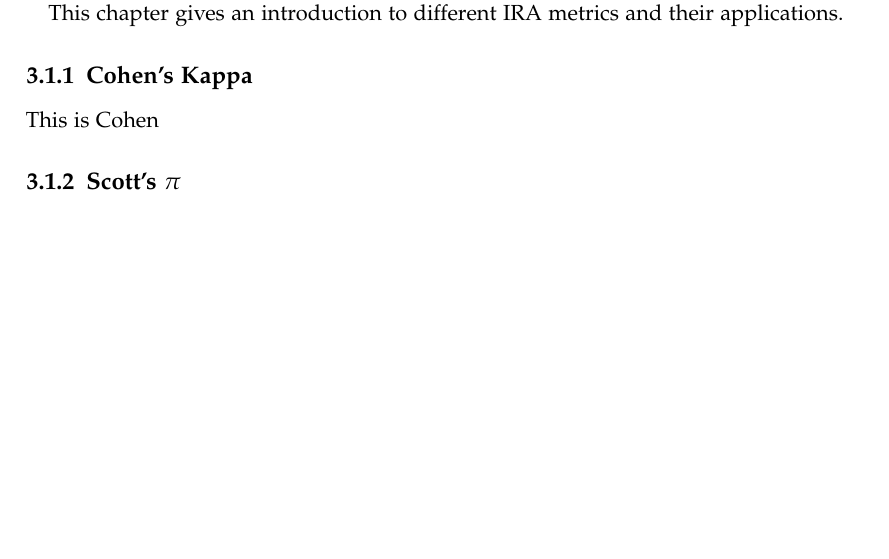
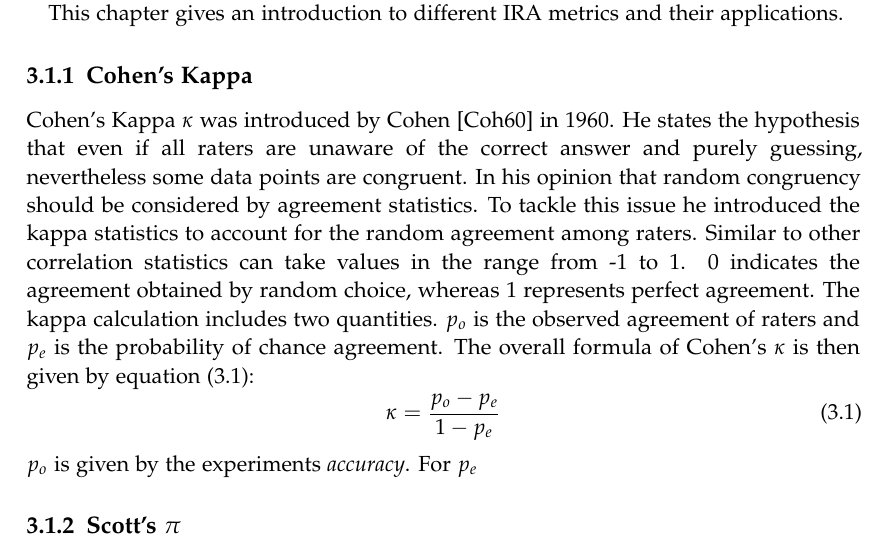
Before and after one commit to HaaLeo/vague-requirements-thesis, a LaTeX thesis (main.tex, which reads chapters/02_fundamentals/sections/inter_rater_agreement/subsections/cohens_kappa.tex, settings.tex): part of page 11 of 24 before the commit and part of page 11 of 25 after it, cut so that both start at the same text, the shorter picture padded with empty space. Compiled offline with pdfLaTeX.

Commit message:
Start cohen's Kappa

```diff
--- a/chapters/02_fundamentals/sections/inter_rater_agreement/subsections/cohens_kappa.tex
+++ b/chapters/02_fundamentals/sections/inter_rater_agreement/subsections/cohens_kappa.tex
@@ -1,3 +1,18 @@
 \subsection{Cohen's Kappa}
 \label{chp:fundamentals:sec:inter_rater_agreement:subsec:cohens_kappa}
-This is Cohen
+Cohen's Kappa $\kappa$ was introduced by \textcite{Cohen:1960} in 1960.
+He states the hypothesis that even if all raters are unaware of the correct answer and purely guessing, nevertheless some data points are congruent.
+In his opinion that random congruency should be considered by agreement statistics.
+To tackle this issue he introduced the kappa statistics to account for the random agreement among raters.
+Similar to other correlation statistics can take values in the range from -1 to 1.
+0 indicates the agreement obtained by random choice, whereas 1 represents perfect agreement.
+The kappa calculation includes two quantities.
+$p_o$ is the observed agreement of raters and $p_e$ is the probability of chance agreement.
+The overall formula of Cohen's $\kappa$ is then given by \cref{eq:Cohens_kappa}:
+\begin{equation}\label{eq:Cohens_kappa}
+    \kappa = \frac{p_o - p_e}{1 - p_e}
+\end{equation}
+% TODO link to accuracy definition
+$p_o$ is given by the experiments \textit{accuracy}.
+For $p_e$
+% next step get formula for p_e
--- a/settings.tex
+++ b/settings.tex
@@ -25,6 +25,7 @@
 \usepackage[final]{microtype}
 \usepackage{caption}
 \usepackage[hidelinks]{hyperref} % hidelinks removes colored boxes around references and links
+\usepackage[noabbrev, nameinlink]{cleveref} % For \cref equation referencing
 \usepackage{longtable} % used by acro
 \usepackage{acro}
 
```
Also changed, not shown: bibliography.bib (+11 -9 lines).
